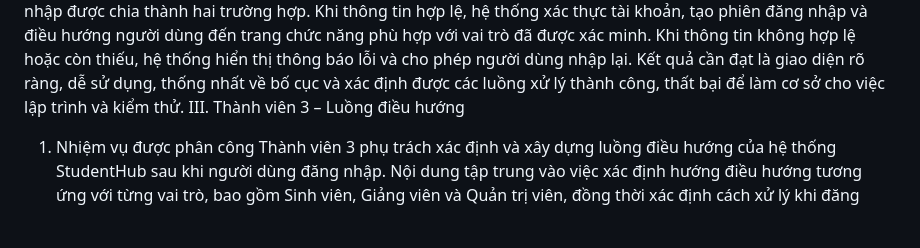
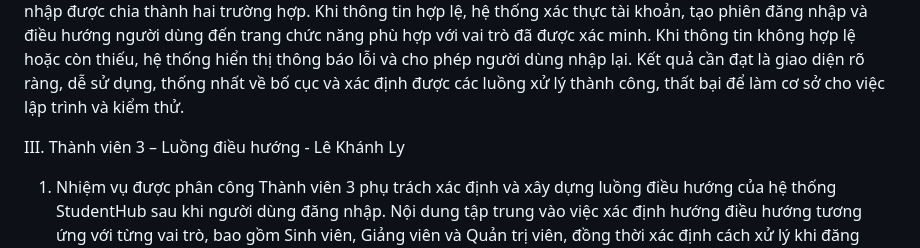
Before and after one commit to ngocanh123-dotcom/studenthub, a Markdown page: studenthub/README.md, the part around the change. Drawn GitHub-style; blank space fills up the shorter version.

```diff
--- a/studenthub/README.md
+++ b/studenthub/README.md
@@ -35,7 +35,9 @@ I. Nhóm trưởng: Thành viên 1 - Phạm Ngọc Anh — Form đăng nhập
 Thành viên 1 phụ trách thiết kế wireframe cho màn hình đăng nhập của hệ thống StudentHub. Giao diện gồm ba vai trò: Sinh viên, Giảng viên và Quản trị viên; trường nhập tên đăng nhập, mật khẩu và nút Đăng nhập. Ngoài ra, giao diện có thể bổ sung chức năng hiện/ẩn mật khẩu, ghi nhớ tên đăng nhập và hỗ trợ khi quên mật khẩu.
 Luồng đăng nhập được chia thành hai trường hợp. Khi thông tin hợp lệ, hệ thống xác thực tài khoản, tạo phiên đăng nhập và điều hướng người dùng đến trang chức năng phù hợp với vai trò đã được xác minh. Khi thông tin không hợp lệ hoặc còn thiếu, hệ thống hiển thị thông báo lỗi và cho phép người dùng nhập lại.
 Kết quả cần đạt là giao diện rõ ràng, dễ sử dụng, thống nhất về bố cục và xác định được các luồng xử lý thành công, thất bại để làm cơ sở cho việc lập trình và kiểm thử.
-III. Thành viên 3 – Luồng điều hướng
+
+
+III. Thành viên 3 – Luồng điều hướng - Lê Khánh Ly
 1. Nhiệm vụ được phân công
 Thành viên 3 phụ trách xác định và xây dựng luồng điều hướng của hệ thống StudentHub sau khi người dùng đăng nhập. Nội dung tập trung vào việc xác định hướng điều hướng tương ứng với từng vai trò, bao gồm Sinh viên, Giảng viên và Quản trị viên, đồng thời xác định cách xử lý khi đăng nhập thành công, đăng nhập thất bại và đăng xuất khỏi hệ thống.
 2. Mô tả luồng điều hướng
```
